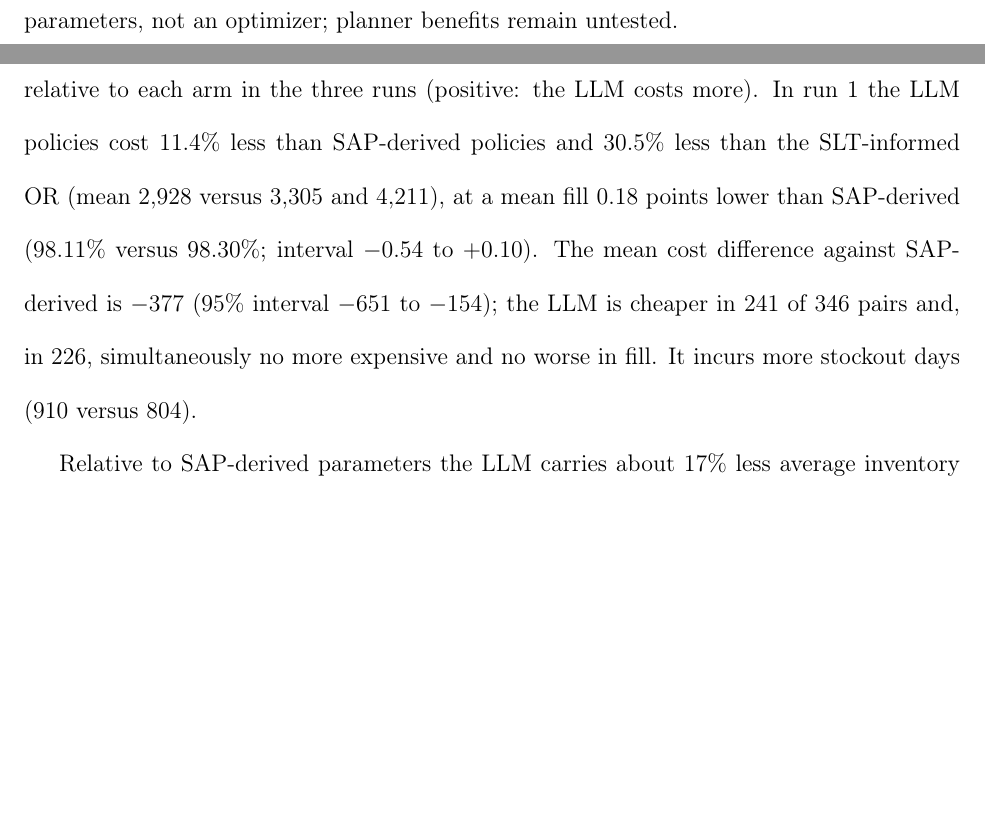
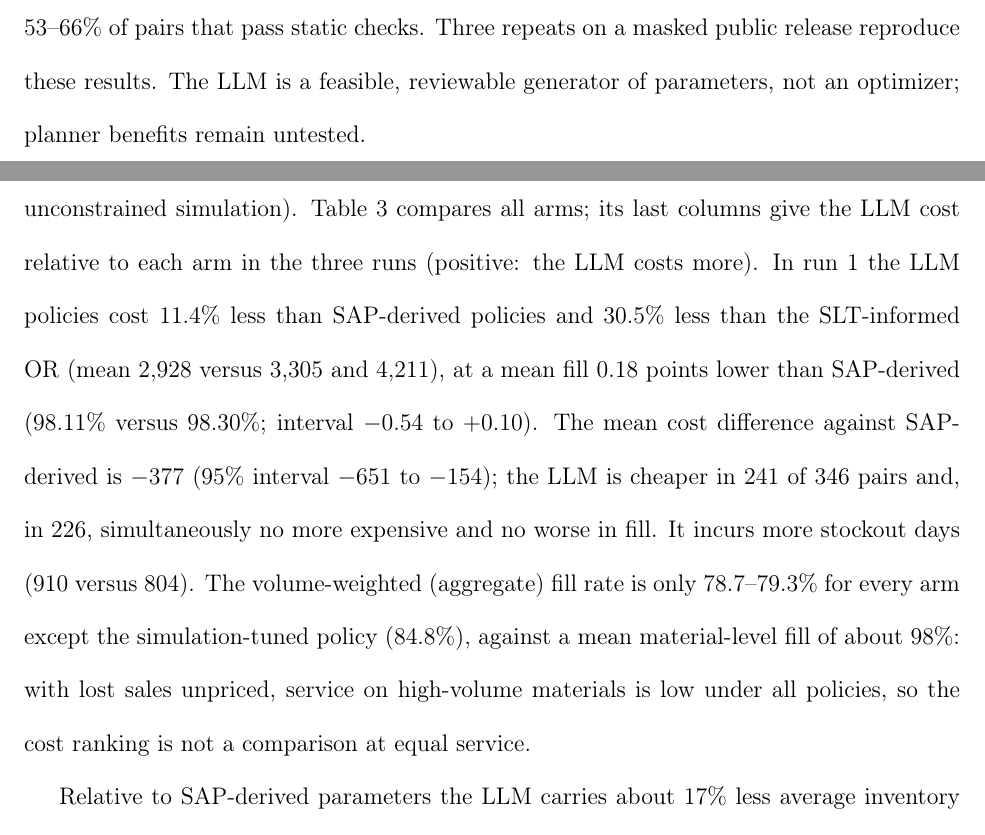
Before and after one commit to DressPD/inventor_public, a LaTeX paper (manuscript/main.tex): two parts of pages 2 and 16 of 36 before the commit and two parts of pages 2 and 16 of 37 after it, joined at a grey line, cut at the place of the change, the shorter picture padded with empty space. Compiled offline with pdfLaTeX.

Commit message:
Sync manuscript: bib fix, aggregate-fill note, abstract

```diff
--- a/manuscript/main.tex
+++ b/manuscript/main.tex
@@ -46,7 +46,7 @@
             country={Germany}}
 
 \begin{abstract}
-Should the reorder point, safety stock and order quantity of a plant-material pair be revised, and can a large language model (LLM) do it? Parameters often remain at ERP values set long ago because revising them takes scarce analyst time. We evaluate an LLM configured only through a prompt, without training, inside a reviewed workflow called \emph{InventOR}: the LLM proposes a reorder-point/order-quantity $(r,Q)$ policy with a written justification, deterministic software gates and replays it on held-out demand, and a planner decides. Using 365 plant-material pairs from three plants of an industrial manufacturer, three LLM runs, seven reference policies (including textbook code that applies the formulas the prompt prescribes) and an ablation withholding the ERP planning parameters, we compare cost, service and inventory in a hard-limit storage replay. The LLM costs about 11\% less than ERP-derived parameters, but 6\%, 8\% and 18\% more than history-only, Croston/SBA and empirical-quantile baselines. It reproduces the textbook formulas (median safety-stock and order-quantity ratios of 1.00), with a 9\% higher reorder point and about 10\% run-to-run variation, whereas code given the same ERP inputs costs 44\% more. Once lost sales are charged at 1\% of unit cost or more, most policies lie within 4\% of each other and only a simulation-tuned policy is clearly cheaper. Simulated trajectories exceed storage limits for 53--66\% of pairs that pass static checks. The LLM is a feasible, reviewable generator of parameters, not an optimizer; planner benefits remain untested.
+Should the reorder point, safety stock and order quantity of a plant-material pair be revised, and can a large language model (LLM) do it? Parameters often remain at ERP values set long ago because revising them takes scarce analyst time. We evaluate an LLM configured only through a prompt, without training, inside a reviewed workflow called \emph{InventOR}: the LLM proposes a reorder-point/order-quantity $(r,Q)$ policy with a written justification, deterministic software gates and replays it on held-out demand, and a planner decides. Using 365 plant-material pairs from three plants of an industrial manufacturer, three LLM runs, seven reference policies (including textbook code that applies the formulas the prompt prescribes) and an ablation withholding the ERP planning parameters, we compare cost, service and inventory in a hard-limit storage replay. The LLM costs about 11\% less than ERP-derived parameters, but 6\%, 8\% and 18\% more than history-only, Croston/SBA and empirical-quantile baselines. It reproduces the textbook formulas (median safety-stock and order-quantity ratios of 1.00), with a 9\% higher reorder point and about 10\% run-to-run variation, whereas code given the same ERP inputs costs 44\% more. Once lost sales are charged at 1\% of unit cost or more, most policies lie within 4\% of each other and only a simulation-tuned policy is clearly cheaper. Simulated trajectories exceed storage limits for 53--66\% of pairs that pass static checks. Three repeats on a masked public release reproduce these results. The LLM is a feasible, reviewable generator of parameters, not an optimizer; planner benefits remain untested.
 \end{abstract}
 
 \begin{keyword}
@@ -225,7 +225,7 @@ To examine run-to-run variation, the entire cohort is generated three times (run
 All four runs (three with the full input and one ablation, Section~\ref{subsec:ablation}) of the original data return a valid, storage-feasible $(r,Q)$ policy for all 365 pairs after at most three attempts per pair. The validity gate rejects non-positive reorder points and order quantities, negative safety stocks and reorder points below the safety stock. The ERP safety stock is zero for 198 of the 365 pairs (188 of the 346 in the cohort below), so for a majority of pairs the SAP-derived arm holds no safety stock at all.
 
 \subsection{Headline comparison with ERP-derived parameters}\label{subsec:headline}
-Unless stated otherwise, all results use the hard-limit replay on the 346-pair common-feasible cohort with working-day receipts and no shortage penalty (Section~\ref{subsec:capacity} gives the unconstrained simulation). Table~\ref{tab:backtest-results} compares all arms; its last columns give the LLM cost relative to each arm in the three runs (positive: the LLM costs more). In run~1 the LLM policies cost 11.4\% less than SAP-derived policies and 30.5\% less than the SLT-informed OR (mean 2{,}928 versus 3{,}305 and 4{,}211), at a mean fill 0.18 points lower than SAP-derived (98.11\% versus 98.30\%; interval $-0.54$ to $+0.10$). The mean cost difference against SAP-derived is $-377$ (95\% interval $-651$ to $-154$); the LLM is cheaper in 241 of 346 pairs and, in 226, simultaneously no more expensive and no worse in fill. It incurs more stockout days (910 versus 804).
+Unless stated otherwise, all results use the hard-limit replay on the 346-pair common-feasible cohort with working-day receipts and no shortage penalty (Section~\ref{subsec:capacity} gives the unconstrained simulation). Table~\ref{tab:backtest-results} compares all arms; its last columns give the LLM cost relative to each arm in the three runs (positive: the LLM costs more). In run~1 the LLM policies cost 11.4\% less than SAP-derived policies and 30.5\% less than the SLT-informed OR (mean 2{,}928 versus 3{,}305 and 4{,}211), at a mean fill 0.18 points lower than SAP-derived (98.11\% versus 98.30\%; interval $-0.54$ to $+0.10$). The mean cost difference against SAP-derived is $-377$ (95\% interval $-651$ to $-154$); the LLM is cheaper in 241 of 346 pairs and, in 226, simultaneously no more expensive and no worse in fill. It incurs more stockout days (910 versus 804). The volume-weighted (aggregate) fill rate is only 78.7--79.3\% for every arm except the simulation-tuned policy (84.8\%), against a mean material-level fill of about 98\%: with lost sales unpriced, service on high-volume materials is low under all policies, so the cost ranking is not a comparison at equal service.
 
 Relative to SAP-derived parameters the LLM carries about 17\% less average inventory (16{,}256 versus 19{,}565 units) and about 16\% lower holding cost at about the same number of orders per year (17.3 versus 17.6), and it accepts 11--20\% more stockout days (runs 3 and 2). The saving is therefore a trade of inventory for service, not a better ordering rhythm, and Section~\ref{subsec:sensitivity} shows that once shortages carry a cost this trade no longer favours the LLM.
 
```
Also changed, not shown: manuscript/refs.bib (+1 -1 lines), manuscript/main.pdf, manuscript/main.tex (2 more changed lines), 1 other file.
